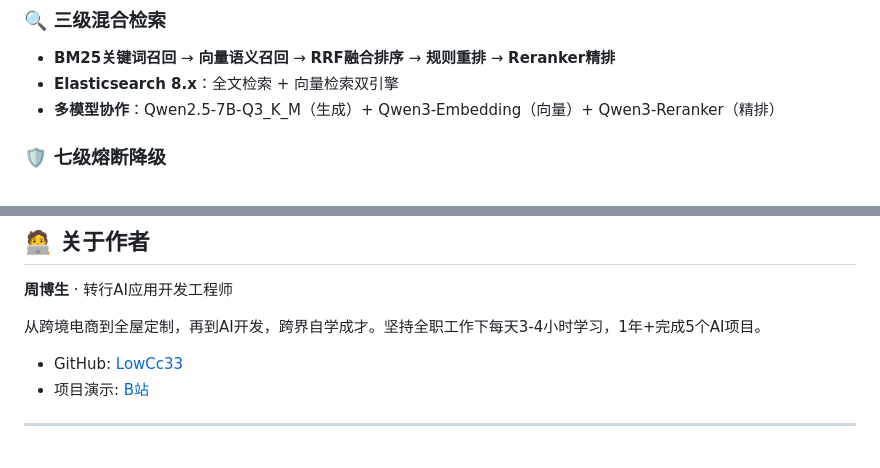
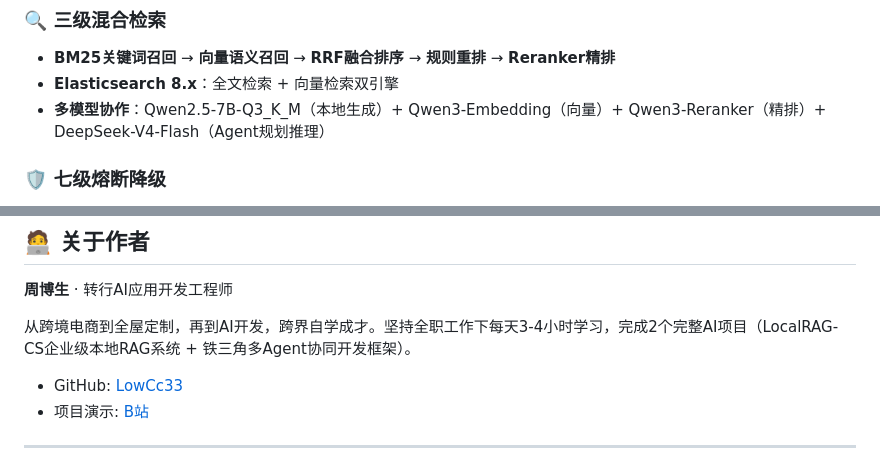
Before and after one commit to LowCc33/localrag-cs, a Markdown page: README.md, 2 parts joined by grey strips. GitHub-like rendering.

Commit message:
docs: 多模型协作补充DeepSeek-V4-Flash，作者简介改为2个项目

```diff
--- a/README.md
+++ b/README.md
@@ -34,7 +34,7 @@ LocalRAG-CS 是一个面向企业客服场景的纯本地智能问答系统。
 ### 🔍 三级混合检索
 - **BM25关键词召回** → **向量语义召回** → **RRF融合排序** → **规则重排** → **Reranker精排**
 - **Elasticsearch 8.x**：全文检索 + 向量检索双引擎
-- **多模型协作**：Qwen2.5-7B-Q3_K_M（生成）+ Qwen3-Embedding（向量）+ Qwen3-Reranker（精排）
+- **多模型协作**：Qwen2.5-7B-Q3_K_M（本地生成）+ Qwen3-Embedding（向量）+ Qwen3-Reranker（精排）+ DeepSeek-V4-Flash（Agent规划推理）
 
 ### 🛡️ 七级熔断降级
 - **Agent故障** → **Reranker故障** → **向量故障** → **Embedding故障** → **生成模型故障** → **纯BM25** → **兜底回答**
@@ -298,7 +298,7 @@ localrag-cs/
 
 **周博生** · 转行AI应用开发工程师
 
-从跨境电商到全屋定制，再到AI开发，跨界自学成才。坚持全职工作下每天3-4小时学习，1年+完成5个AI项目。
+从跨境电商到全屋定制，再到AI开发，跨界自学成才。坚持全职工作下每天3-4小时学习，完成2个完整AI项目（LocalRAG-CS企业级本地RAG系统 + 铁三角多Agent协同开发框架）。
 
 - GitHub: [LowCc33](https://github.com/LowCc33)
 - 项目演示: [B站](https://www.bilibili.com/video/BV1fCLm6GEZz)
```
